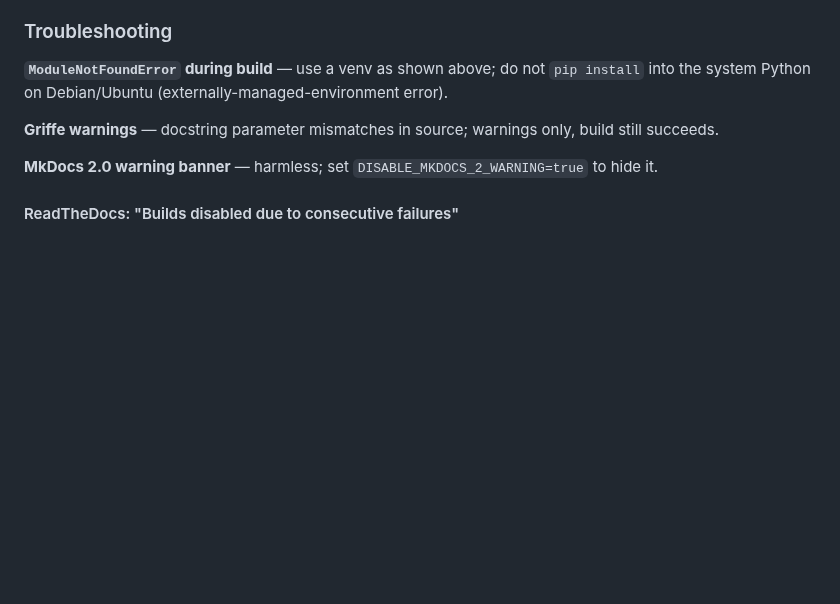
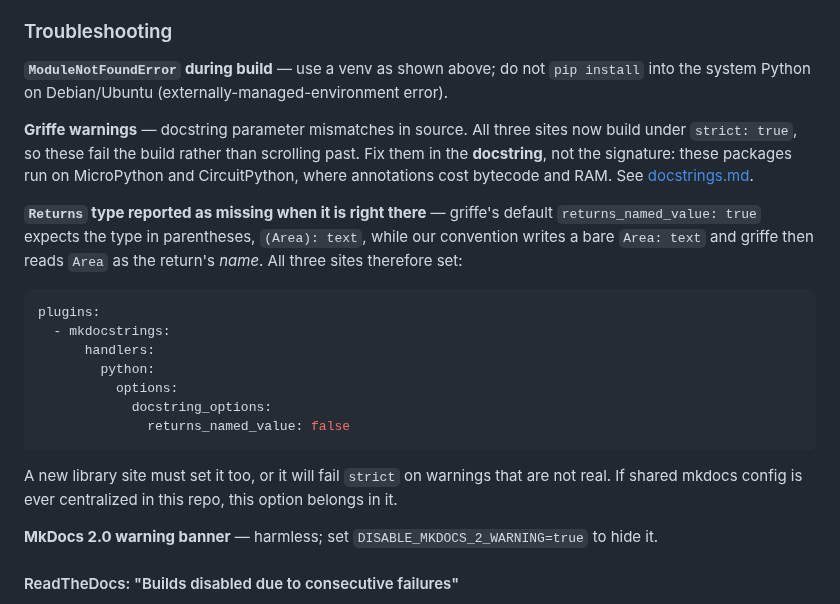
Before and after one commit to PyDevices/.github, a Markdown page: docs/building-docs.md, the part around the change. Drawn GitHub-style; blank space fills up the shorter version.

Commit message:
docs: record the mkdocstrings option every library site needs
returns_named_value: false is duplicated in all three library
mkdocs.yml files with only a local comment explaining it. Without it,
griffe reads our documented bare 'Area: description' Returns form as a
return *name* and reports a missing type -- which fails the build now
that all three set strict: true.

Documented here, where the three sites are governed, so a fourth site
does not rediscover it.

Co-Authored-By: Claude Opus 5 <noreply@anthropic.com>

````diff
--- a/docs/building-docs.md
+++ b/docs/building-docs.md
@@ -60,7 +60,30 @@ Interactive Jupyter notebooks are generated on demand from example scripts using
 
 **`ModuleNotFoundError` during build** — use a venv as shown above; do not `pip install` into the system Python on Debian/Ubuntu (externally-managed-environment error).
 
-**Griffe warnings** — docstring parameter mismatches in source; warnings only, build still succeeds.
+**Griffe warnings** — docstring parameter mismatches in source. All three sites
+now build under `strict: true`, so these fail the build rather than scrolling
+past. Fix them in the **docstring**, not the signature: these packages run on
+MicroPython and CircuitPython, where annotations cost bytecode and RAM. See
+[docstrings.md](docstrings.md).
+
+**`Returns` type reported as missing when it is right there** — griffe's default
+`returns_named_value: true` expects the type in parentheses, `(Area): text`,
+while our convention writes a bare `Area: text` and griffe then reads `Area` as
+the return's *name*. All three sites therefore set:
+
+```yaml
+plugins:
+  - mkdocstrings:
+      handlers:
+        python:
+          options:
+            docstring_options:
+              returns_named_value: false
+```
+
+A new library site must set it too, or it will fail `strict` on warnings that
+are not real. If shared mkdocs config is ever centralized in this repo, this
+option belongs in it.
 
 **MkDocs 2.0 warning banner** — harmless; set `DISABLE_MKDOCS_2_WARNING=true` to hide it.
 
````
